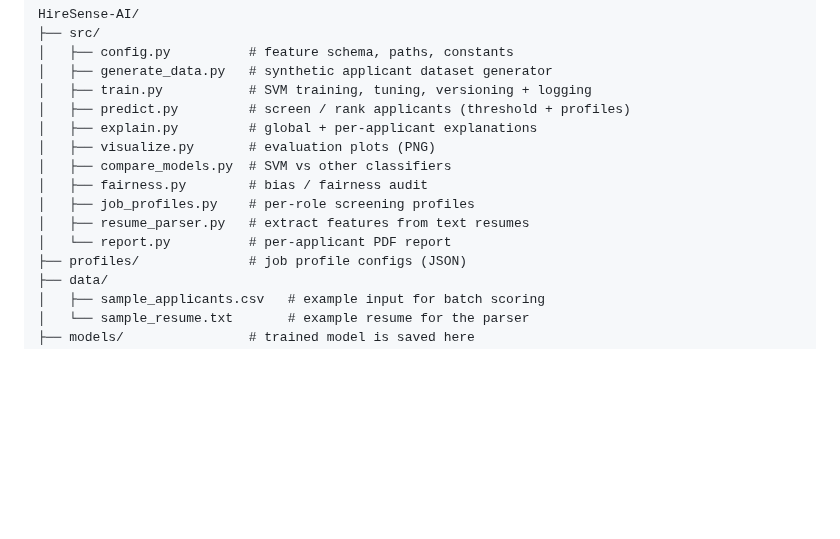
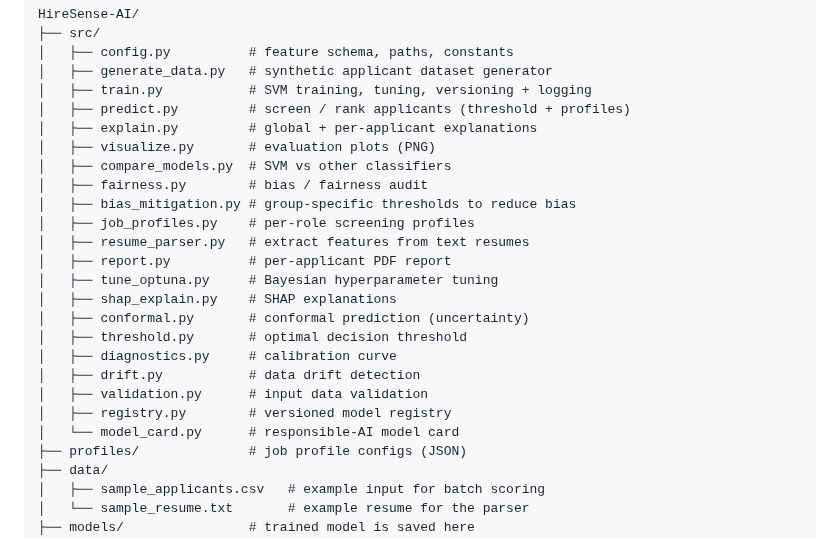
Before and after one commit to thecodebasedot/HireSense-AI, a Markdown page: README.md, the part around one of its changes. Drawn GitHub-style; blank space fills up the shorter version.

```diff
--- a/README.md
+++ b/README.md
@@ -59,9 +59,19 @@ HireSense-AI/
 │   ├── visualize.py       # evaluation plots (PNG)
 │   ├── compare_models.py  # SVM vs other classifiers
 │   ├── fairness.py        # bias / fairness audit
+│   ├── bias_mitigation.py # group-specific thresholds to reduce bias
 │   ├── job_profiles.py    # per-role screening profiles
 │   ├── resume_parser.py   # extract features from text resumes
-│   └── report.py          # per-applicant PDF report
+│   ├── report.py          # per-applicant PDF report
+│   ├── tune_optuna.py     # Bayesian hyperparameter tuning
+│   ├── shap_explain.py    # SHAP explanations
+│   ├── conformal.py       # conformal prediction (uncertainty)
+│   ├── threshold.py       # optimal decision threshold
+│   ├── diagnostics.py     # calibration curve
+│   ├── drift.py           # data drift detection
+│   ├── validation.py      # input data validation
+│   ├── registry.py        # versioned model registry
+│   └── model_card.py      # responsible-AI model card
 ├── profiles/              # job profile configs (JSON)
 ├── data/
 │   ├── sample_applicants.csv   # example input for batch scoring
```
Also changed, not shown: other parts of README.md (+64 -0 lines), MODEL_CARD.md (added, +52 -0 lines), reports/calibration_curve.png (added), reports/shap_summary.png (added), 16 other files.
